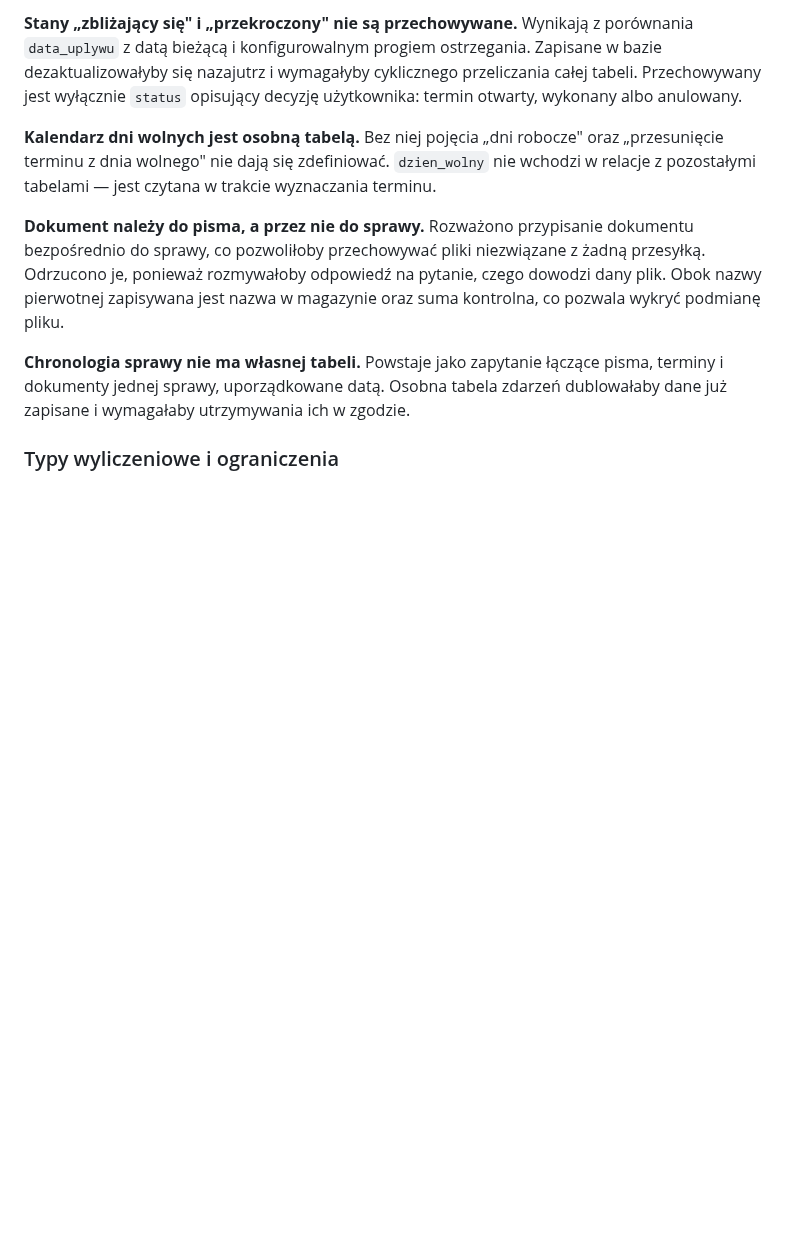
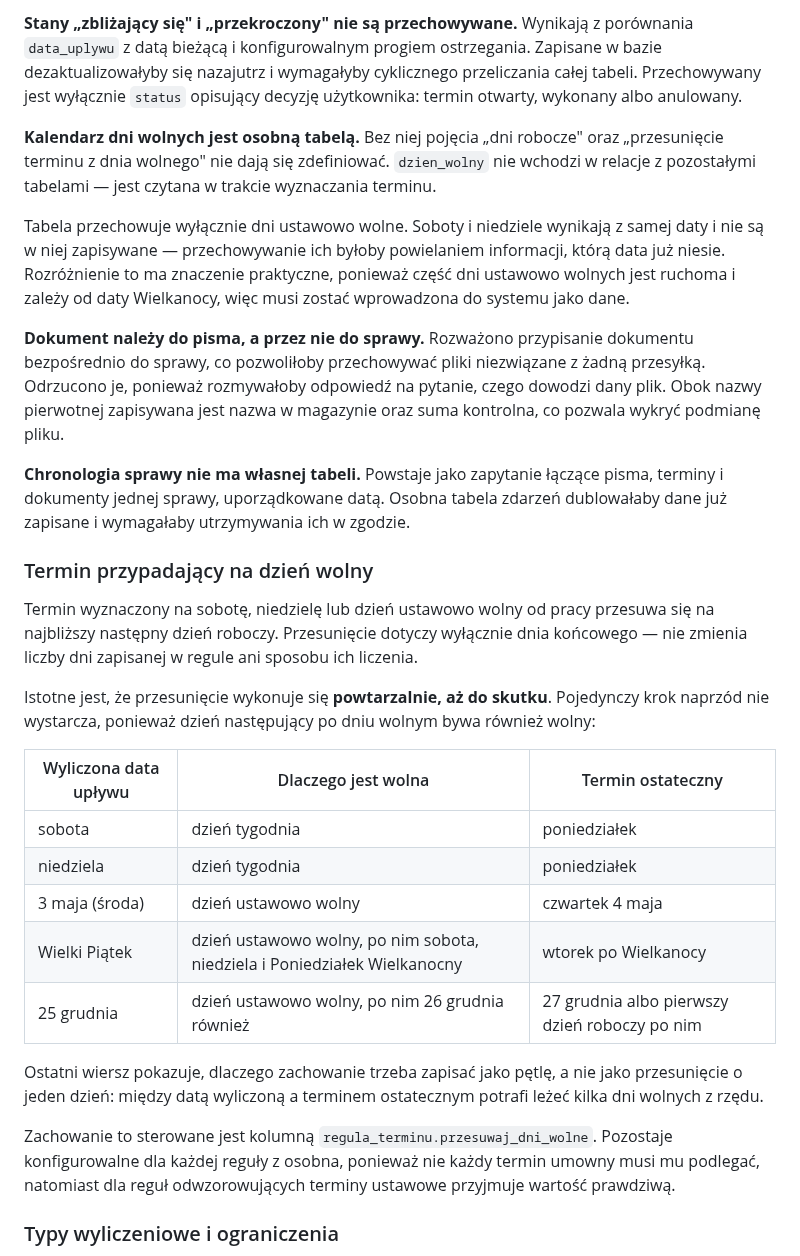
Before and after one commit to adminroan24/sprawnik, a Markdown page: docs/dokumentacja/02-kluczowe-zagadnienia.md, the part around one of its changes. Drawn GitHub-style; blank space fills up the shorter version.

Commit message:
Termin przypadający na dzień wolny: przesunięcie na dzień roboczy
Termin wyznaczony na sobotę, niedzielę lub dzień ustawowo wolny przesuwa się
na najbliższy następny dzień roboczy. Przesunięcie wykonywane jest powtarzalnie,
ponieważ dni wolne potrafią następować po sobie — po Wielkim Piątku przypadają
sobota, niedziela i Poniedziałek Wielkanocny.

Rozróżniono źródła dni wolnych: soboty i niedziele wynikają z daty, natomiast
dni ustawowo wolne, w tym ruchome, wymagają zapisania jako dane.

Co-Authored-By: Claude Opus 5 (1M context) <noreply@anthropic.com>
Claude-Session: https://claude.ai/code/session_01XKvsaivcPTDC5rapQFeZo8

```diff
--- a/docs/dokumentacja/02-kluczowe-zagadnienia.md
+++ b/docs/dokumentacja/02-kluczowe-zagadnienia.md
@@ -155,6 +157,12 @@ oraz „przesunięcie terminu z dnia wolnego" nie dają się zdefiniować.
 `dzien_wolny` nie wchodzi w relacje z pozostałymi tabelami — jest czytana
 w trakcie wyznaczania terminu.
 
+Tabela przechowuje wyłącznie dni ustawowo wolne. Soboty i niedziele wynikają
+z samej daty i nie są w niej zapisywane — przechowywanie ich byłoby
+powielaniem informacji, którą data już niesie. Rozróżnienie to ma znaczenie
+praktyczne, ponieważ część dni ustawowo wolnych jest ruchoma i zależy od daty
+Wielkanocy, więc musi zostać wprowadzona do systemu jako dane.
+
 **Dokument należy do pisma, a przez nie do sprawy.** Rozważono przypisanie
 dokumentu bezpośrednio do sprawy, co pozwoliłoby przechowywać pliki niezwiązane
 z żadną przesyłką. Odrzucono je, ponieważ rozmywałoby odpowiedź na pytanie,
@@ -164,6 +172,34 @@ oraz suma kontrolna, co pozwala wykryć podmianę pliku.
 **Chronologia sprawy nie ma własnej tabeli.** Powstaje jako zapytanie łączące
 pisma, terminy i dokumenty jednej sprawy, uporządkowane datą. Osobna tabela
 zdarzeń dublowałaby dane już zapisane i wymagałaby utrzymywania ich w zgodzie.
+
+### Termin przypadający na dzień wolny
+
+Termin wyznaczony na sobotę, niedzielę lub dzień ustawowo wolny od pracy
+przesuwa się na najbliższy następny dzień roboczy. Przesunięcie dotyczy
+wyłącznie dnia końcowego — nie zmienia liczby dni zapisanej w regule ani
+sposobu ich liczenia.
+
+Istotne jest, że przesunięcie wykonuje się **powtarzalnie, aż do skutku**.
+Pojedynczy krok naprzód nie wystarcza, ponieważ dzień następujący po dniu
+wolnym bywa również wolny:
+
+| Wyliczona data upływu | Dlaczego jest wolna | Termin ostateczny |
+|------------------------|---------------------|-------------------|
+| sobota | dzień tygodnia | poniedziałek |
+| niedziela | dzień tygodnia | poniedziałek |
+| 3 maja (środa) | dzień ustawowo wolny | czwartek 4 maja |
+| Wielki Piątek | dzień ustawowo wolny, po nim sobota, niedziela i Poniedziałek Wielkanocny | wtorek po Wielkanocy |
+| 25 grudnia | dzień ustawowo wolny, po nim 26 grudnia również | 27 grudnia albo pierwszy dzień roboczy po nim |
+
+Ostatni wiersz pokazuje, dlaczego zachowanie trzeba zapisać jako pętlę, a nie
+jako przesunięcie o jeden dzień: między datą wyliczoną a terminem ostatecznym
+potrafi leżeć kilka dni wolnych z rzędu.
+
+Zachowanie to sterowane jest kolumną `regula_terminu.przesuwaj_dni_wolne`.
+Pozostaje konfigurowalne dla każdej reguły z osobna, ponieważ nie każdy termin
+umowny musi mu podlegać, natomiast dla reguł odwzorowujących terminy ustawowe
+przyjmuje wartość prawdziwą.
 
 ### Typy wyliczeniowe i ograniczenia
 
```
Also changed, not shown: other parts of docs/dokumentacja/02-kluczowe-zagadnienia.md (+3 -1 lines), docs/diagramy/model-danych.png, 1 other file.
